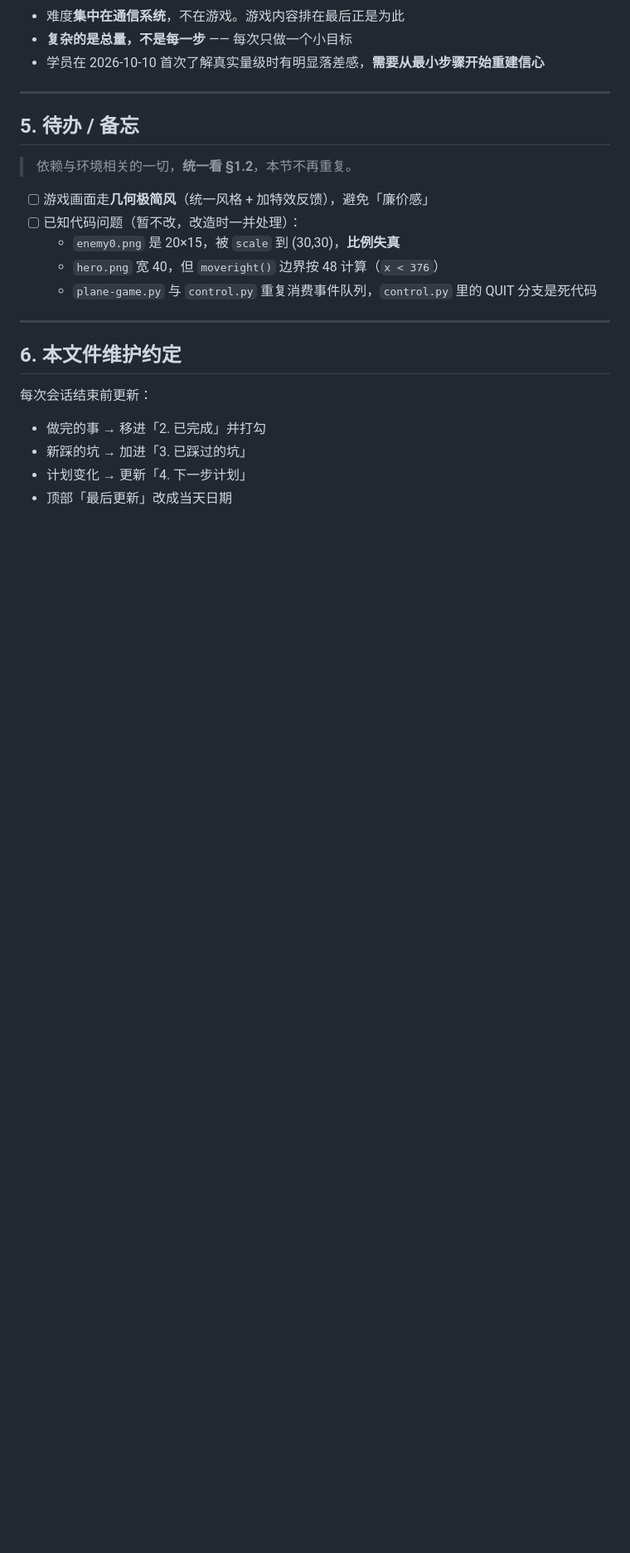
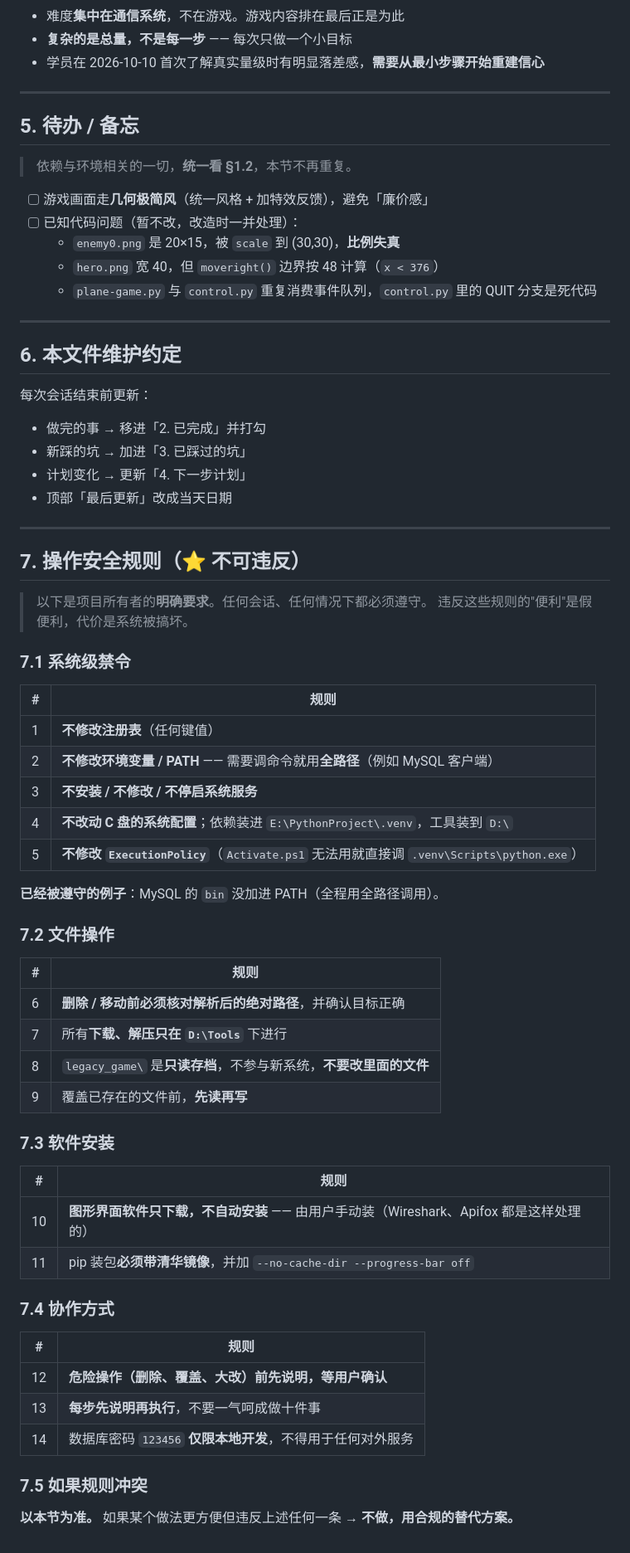
Before and after one commit to 11aqda/NGDCS, a Markdown page: docs/PROGRESS.md, the part around the change. Shown at 83% size. Rendered like a GitHub page; blank space fills up the shorter version.

Commit message:
docs: PROGRESS 新增 §7 操作安全规则（注册表/环境变量/系统服务/文件操作/软件安装/协作方式）

```diff
--- a/docs/PROGRESS.md
+++ b/docs/PROGRESS.md
@@ -311,3 +311,50 @@ C/S 架构 · 服务端权威同步 · 长短连接分层
 - 新踩的坑 → 加进「3. 已踩过的坑」
 - 计划变化 → 更新「4. 下一步计划」
 - 顶部「最后更新」改成当天日期
+
+---
+
+## 7. 操作安全规则（⭐ 不可违反）
+
+> 以下是项目所有者的**明确要求**。任何会话、任何情况下都必须遵守。
+> 违反这些规则的"便利"是假便利，代价是系统被搞坏。
+
+### 7.1 系统级禁令
+
+| # | 规则 |
+|---|---|
+| 1 | **不修改注册表**（任何键值） |
+| 2 | **不修改环境变量 / PATH** —— 需要调命令就用**全路径**（例如 MySQL 客户端） |
+| 3 | **不安装 / 不修改 / 不停启系统服务** |
+| 4 | **不改动 C 盘的系统配置**；依赖装进 `E:\PythonProject\.venv`，工具装到 `D:\` |
+| 5 | **不修改 `ExecutionPolicy`**（`Activate.ps1` 无法用就直接调 `.venv\Scripts\python.exe`） |
+
+**已经被遵守的例子**：MySQL 的 `bin` 没加进 PATH（全程用全路径调用）。
+
+### 7.2 文件操作
+
+| # | 规则 |
+|---|---|
+| 6 | **删除 / 移动前必须核对解析后的绝对路径**，并确认目标正确 |
+| 7 | 所有**下载、解压只在 `D:\Tools`** 下进行 |
+| 8 | `legacy_game\` 是**只读存档**，不参与新系统，**不要改里面的文件** |
+| 9 | 覆盖已存在的文件前，**先读再写** |
+
+### 7.3 软件安装
+
+| # | 规则 |
+|---|---|
+| 10 | **图形界面软件只下载，不自动安装** —— 由用户手动装（Wireshark、Apifox 都是这样处理的） |
+| 11 | pip 装包**必须带清华镜像**，并加 `--no-cache-dir --progress-bar off` |
+
+### 7.4 协作方式
+
+| # | 规则 |
+|---|---|
+| 12 | **危险操作（删除、覆盖、大改）前先说明，等用户确认** |
+| 13 | **每步先说明再执行**，不要一气呵成做十件事 |
+| 14 | 数据库密码 `123456` **仅限本地开发**，不得用于任何对外服务 |
+
+### 7.5 如果规则冲突
+
+**以本节为准。** 如果某个做法更方便但违反上述任何一条 → **不做，用合规的替代方案。**
```
